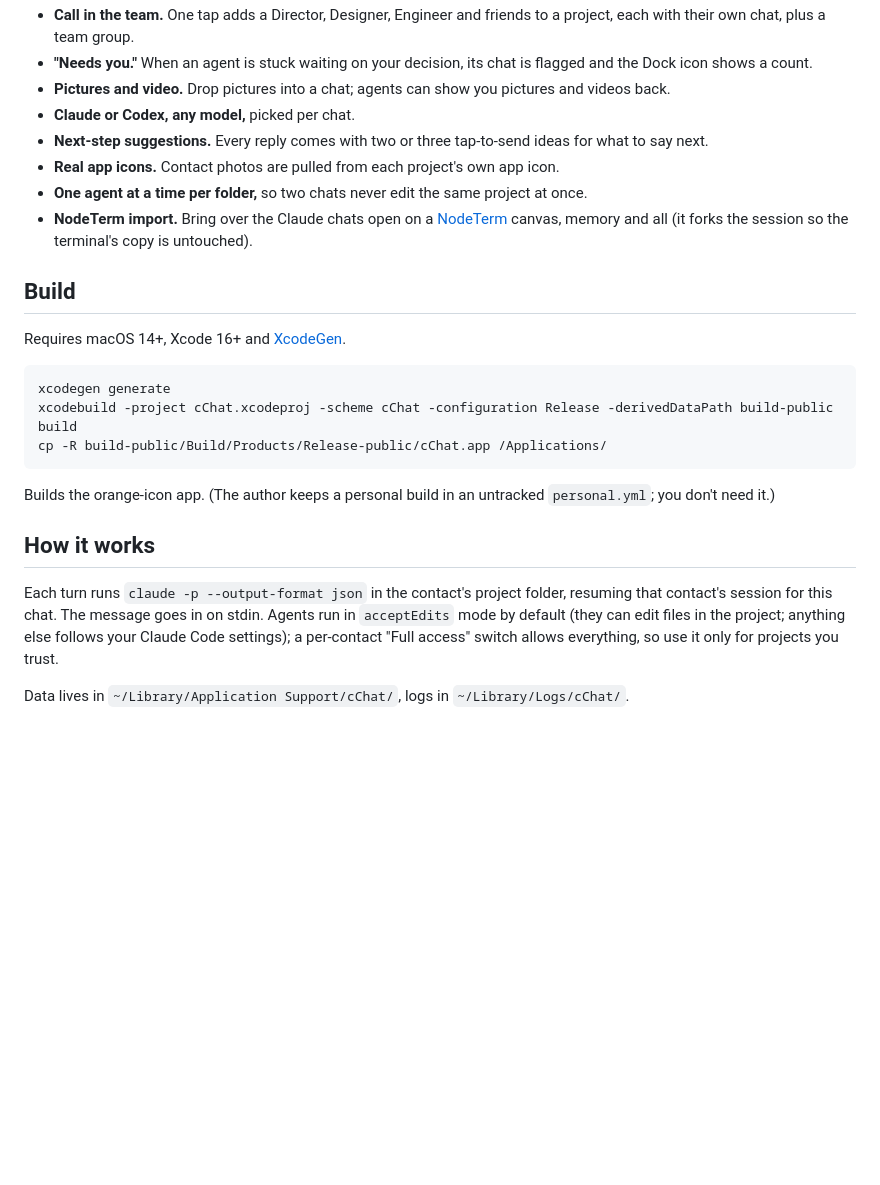
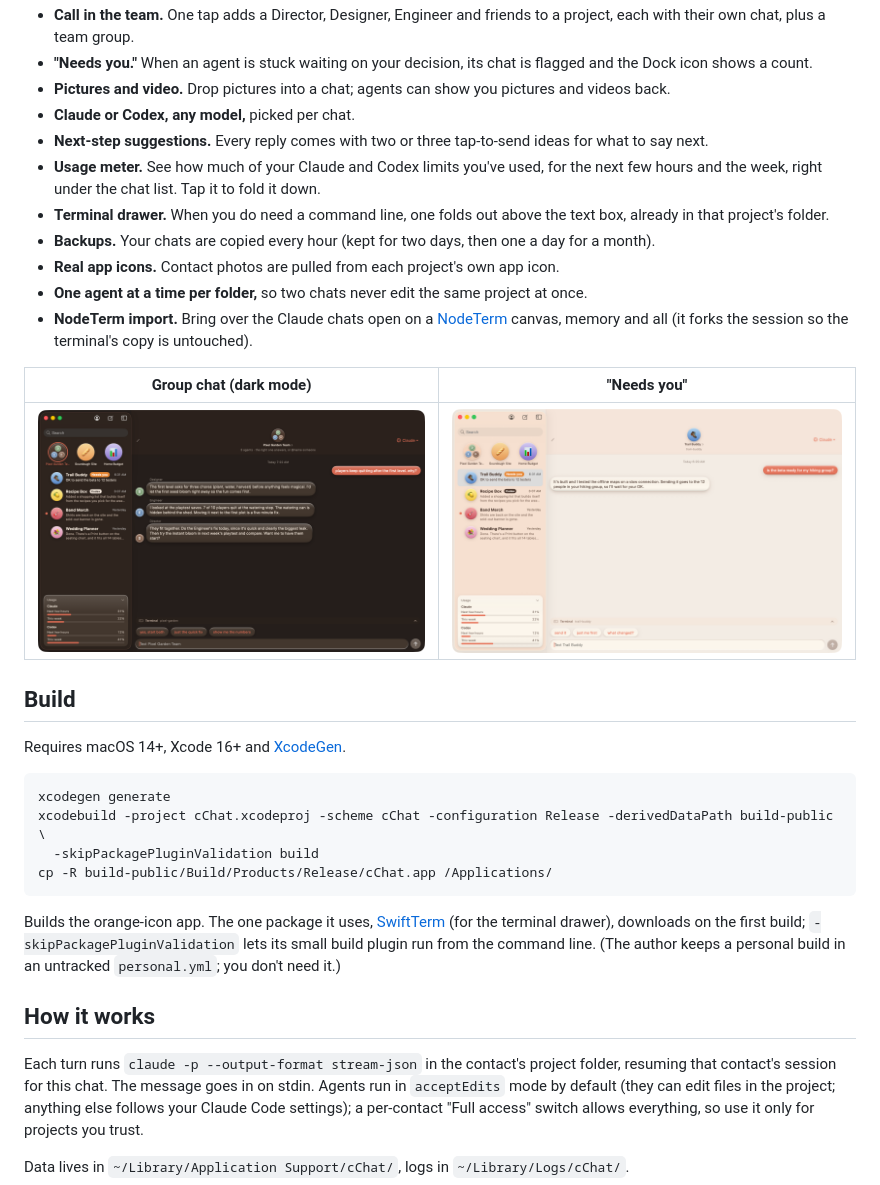
Before and after one commit to notlenny2/cchat, a Markdown page: README.md, the part around one of its changes. Drawn GitHub-style; pictures changed too: docs/screenshot-group-dark.png (added), docs/screenshot-needs-you.png (added); blank space fills up the shorter version.

````diff
--- a/README.md
+++ b/README.md
@@ -32,22 +34,34 @@ Codex (OpenAI) is optional: sign in to the `codex` CLI and you can pick it per c
 - **Pictures and video.** Drop pictures into a chat; agents can show you pictures and videos back.
 - **Claude or Codex, any model,** picked per chat.
 - **Next-step suggestions.** Every reply comes with two or three tap-to-send ideas for what to say next.
+- **Usage meter.** See how much of your Claude and Codex limits you've used, for the next few hours and the
+  week, right under the chat list. Tap it to fold it down.
+- **Terminal drawer.** When you do need a command line, one folds out above the text box, already in that
+  project's folder.
+- **Backups.** Your chats are copied every hour (kept for two days, then one a day for a month).
 - **Real app icons.** Contact photos are pulled from each project's own app icon.
 - **One agent at a time per folder,** so two chats never edit the same project at once.
 - **NodeTerm import.** Bring over the Claude chats open on a [NodeTerm](https://github.com/eneskirca/nodeterm)
   canvas, memory and all (it forks the session so the terminal's copy is untouched).
 
+| Group chat (dark mode) | "Needs you" |
+|---|---|
+| ![Three specialists answering in a group](docs/screenshot-group-dark.png) | ![A chat flagged because the agent is waiting on a decision](docs/screenshot-needs-you.png) |
+
 ## Build
 Requires macOS 14+, Xcode 16+ and [XcodeGen](https://github.com/yonaskolb/XcodeGen).
 ```
 xcodegen generate
-xcodebuild -project cChat.xcodeproj -scheme cChat -configuration Release -derivedDataPath build-public build
-cp -R build-public/Build/Products/Release-public/cChat.app /Applications/
+xcodebuild -project cChat.xcodeproj -scheme cChat -configuration Release -derivedDataPath build-public \
+  -skipPackagePluginValidation build
+cp -R build-public/Build/Products/Release/cChat.app /Applications/
 ```
-Builds the orange-icon app. (The author keeps a personal build in an untracked `personal.yml`; you don't need it.)
+Builds the orange-icon app. The one package it uses, [SwiftTerm](https://github.com/migueldeicaza/SwiftTerm)
+(for the terminal drawer), downloads on the first build; `-skipPackagePluginValidation` lets its small build
+plugin run from the command line. (The author keeps a personal build in an untracked `personal.yml`; you don't need it.)
 
 ## How it works
-Each turn runs `claude -p --output-format json` in the contact's project folder, resuming that
+Each turn runs `claude -p --output-format stream-json` in the contact's project folder, resuming that
 contact's session for this chat. The message goes in on stdin. Agents run in `acceptEdits` mode by
 default (they can edit files in the project; anything else follows your Claude Code settings); a
 per-contact "Full access" switch allows everything, so use it only for projects you trust.
````
Also changed, not shown: other parts of README.md (+2 -0 lines), docs/screenshot-chat.png (added), 10 other files.
